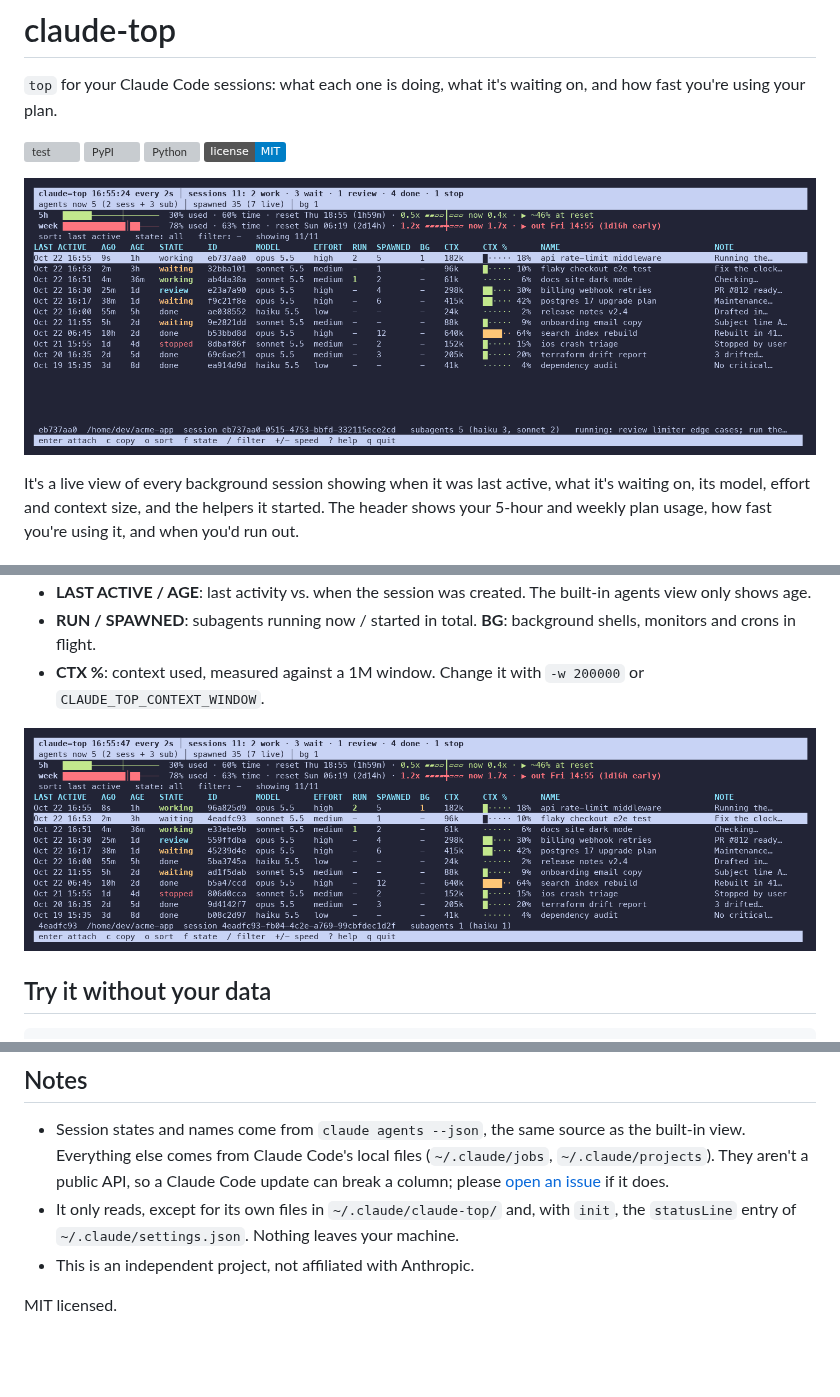
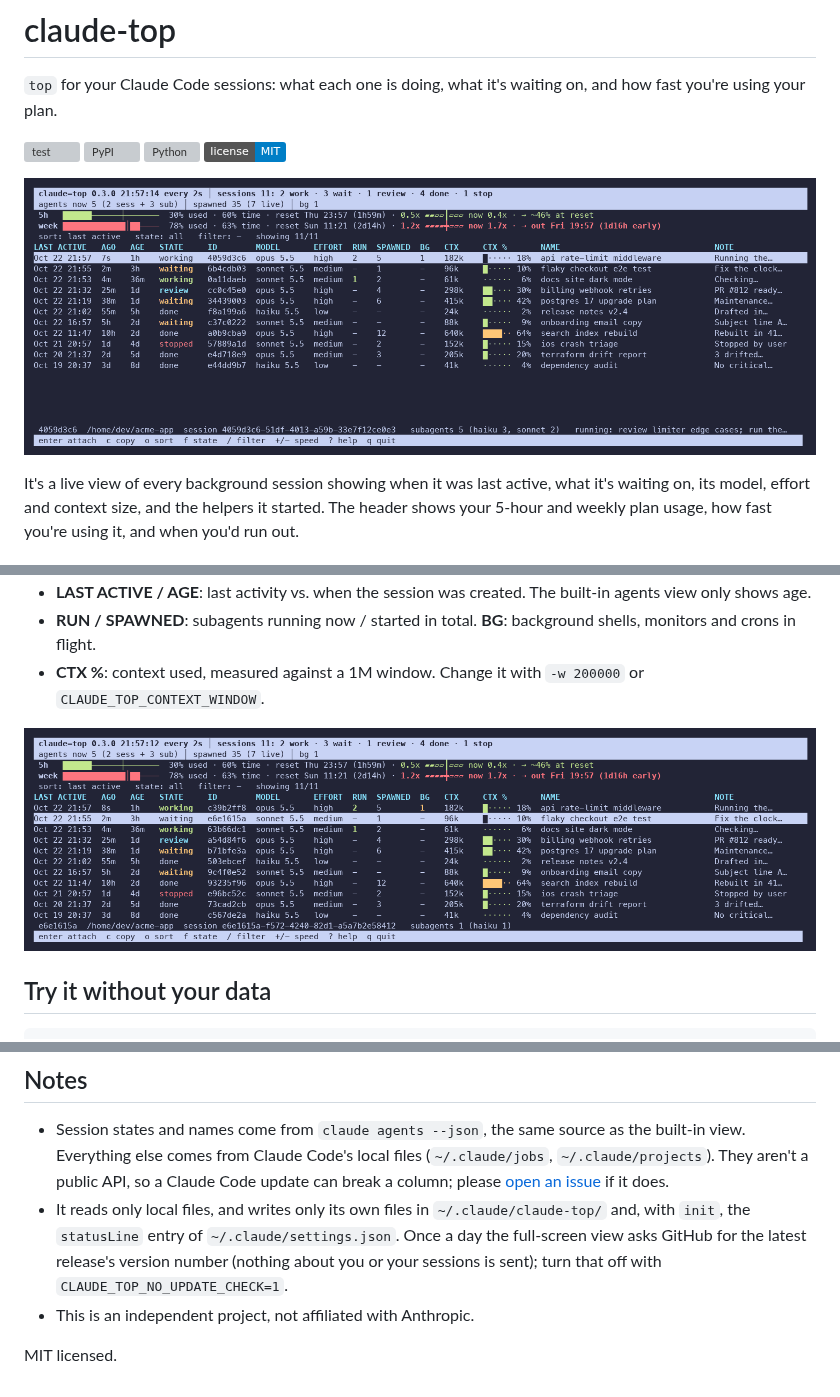
Before and after one commit to jachai/claude-top, a Markdown page: README.md, 3 parts joined by grey strips. GitHub-like rendering; pictures changed too: docs/demo.gif, docs/screenshot.png; badges without logos; blank space fills up the shorter version; grey boxes are pictures that could not be loaded.

```diff
--- a/README.md
+++ b/README.md
@@ -75,7 +76,7 @@ python3 scripts/demo.py   # made-up sessions in a temp dir
 ## Notes
 
 - Session states and names come from `claude agents --json`, the same source as the built-in view. Everything else comes from Claude Code's local files (`~/.claude/jobs`, `~/.claude/projects`). They aren't a public API, so a Claude Code update can break a column; please [open an issue](https://github.com/jachai/claude-top/issues/new/choose) if it does.
-- It only reads, except for its own files in `~/.claude/claude-top/` and, with `init`, the `statusLine` entry of `~/.claude/settings.json`. Nothing leaves your machine.
+- It reads only local files, and writes only its own files in `~/.claude/claude-top/` and, with `init`, the `statusLine` entry of `~/.claude/settings.json`. Once a day the full-screen view asks GitHub for the latest release's version number (nothing about you or your sessions is sent); turn that off with `CLAUDE_TOP_NO_UPDATE_CHECK=1`.
 - This is an independent project, not affiliated with Anthropic.
 
 MIT licensed.
```
Also changed, not shown: other parts of README.md (+1 -0 lines), CHANGELOG.md (+10 -1 lines), CONTRIBUTING.md (+3 -2 lines), docs/social-preview.png, 3 other files.
